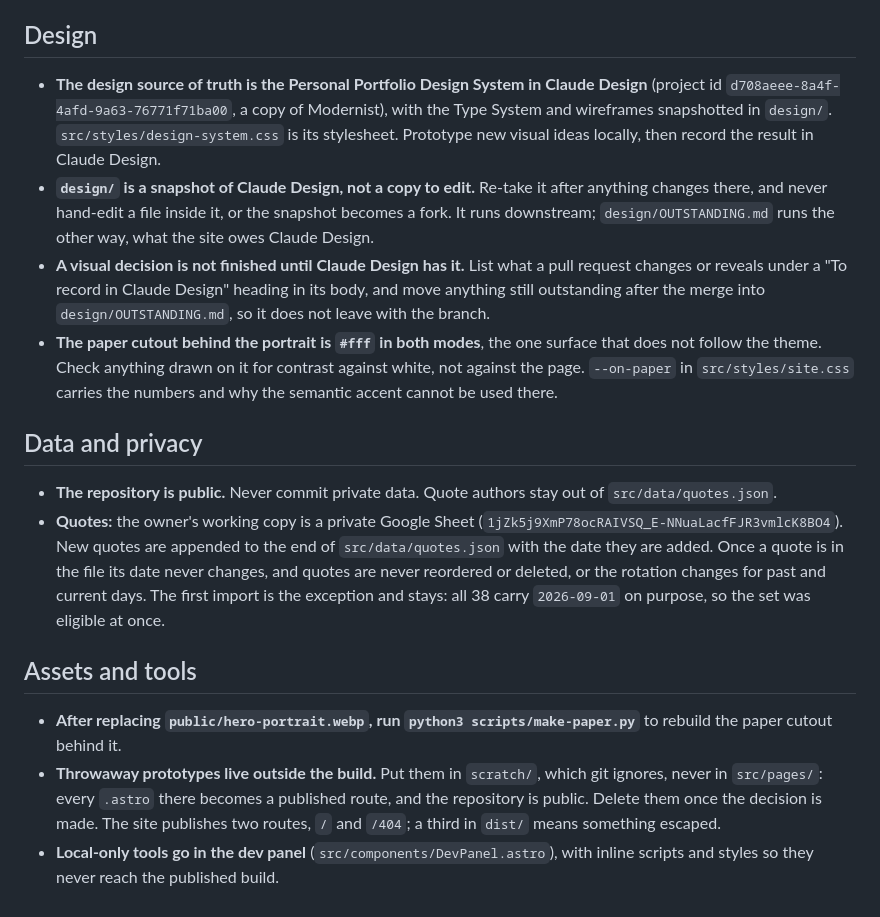
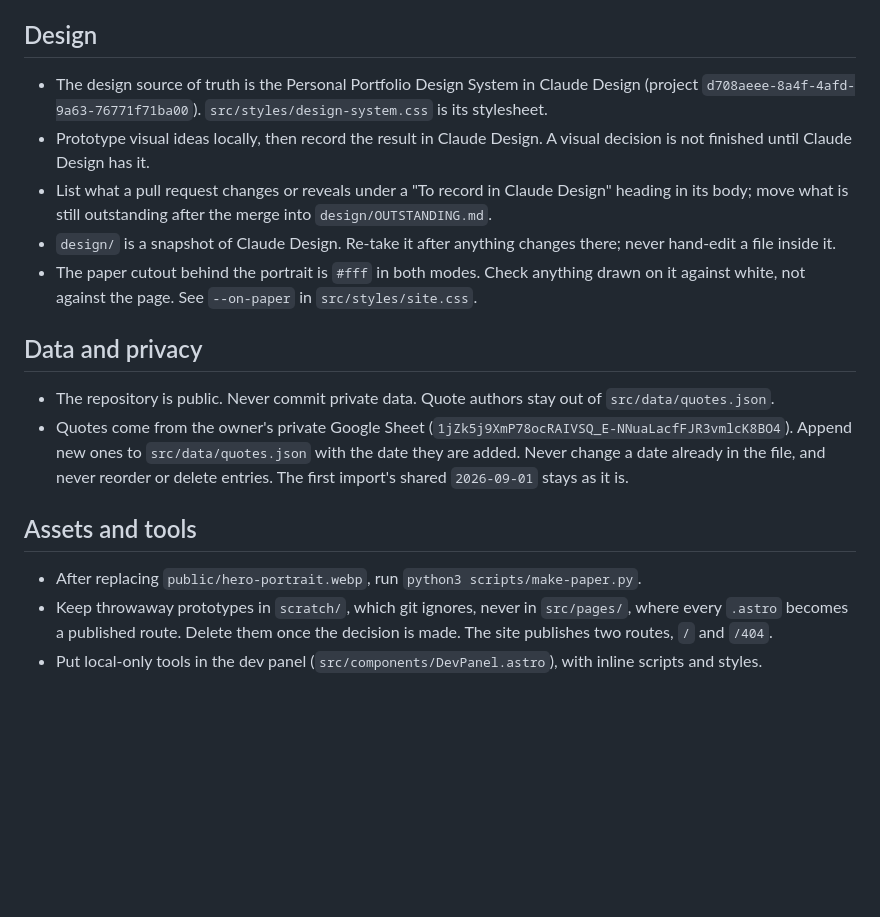
Before and after one commit to varshilanavadia/varshilanavadia.github.io, a Markdown page: CLAUDE.md, the part around one of its changes. GitHub-like rendering; blank space fills up the shorter version.

```diff
--- a/CLAUDE.md
+++ b/CLAUDE.md
@@ -35,18 +36,19 @@ Project instructions for Claude Code in this repository.
 
 ## Design
 
-- **The design source of truth is the Personal Portfolio Design System in Claude Design** (project id `d708aeee-8a4f-4afd-9a63-76771f71ba00`, a copy of Modernist), with the Type System and wireframes snapshotted in `design/`. `src/styles/design-system.css` is its stylesheet. Prototype new visual ideas locally, then record the result in Claude Design.
-- **`design/` is a snapshot of Claude Design, not a copy to edit.** Re-take it after anything changes there, and never hand-edit a file inside it, or the snapshot becomes a fork. It runs downstream; `design/OUTSTANDING.md` runs the other way, what the site owes Claude Design.
-- **A visual decision is not finished until Claude Design has it.** List what a pull request changes or reveals under a "To record in Claude Design" heading in its body, and move anything still outstanding after the merge into `design/OUTSTANDING.md`, so it does not leave with the branch.
-- **The paper cutout behind the portrait is `#fff` in both modes**, the one surface that does not follow the theme. Check anything drawn on it for contrast against white, not against the page. `--on-paper` in `src/styles/site.css` carries the numbers and why the semantic accent cannot be used there.
+- The design source of truth is the Personal Portfolio Design System in Claude Design (project `d708aeee-8a4f-4afd-9a63-76771f71ba00`). `src/styles/design-system.css` is its stylesheet.
+- Prototype visual ideas locally, then record the result in Claude Design. A visual decision is not finished until Claude Design has it.
+- List what a pull request changes or reveals under a "To record in Claude Design" heading in its body; move what is still outstanding after the merge into `design/OUTSTANDING.md`.
+- `design/` is a snapshot of Claude Design. Re-take it after anything changes there; never hand-edit a file inside it.
+- The paper cutout behind the portrait is `#fff` in both modes. Check anything drawn on it against white, not against the page. See `--on-paper` in `src/styles/site.css`.
 
 ## Data and privacy
 
-- **The repository is public.** Never commit private data. Quote authors stay out of `src/data/quotes.json`.
-- **Quotes:** the owner's working copy is a private Google Sheet (`1jZk5j9XmP78ocRAIVSQ_E-NNuaLacfFJR3vmlcK8BO4`). New quotes are appended to the end of `src/data/quotes.json` with the date they are added. Once a quote is in the file its date never changes, and quotes are never reordered or deleted, or the rotation changes for past and current days. The first import is the exception and stays: all 38 carry `2026-09-01` on purpose, so the set was eligible at once.
+- The repository is public. Never commit private data. Quote authors stay out of `src/data/quotes.json`.
+- Quotes come from the owner's private Google Sheet (`1jZk5j9XmP78ocRAIVSQ_E-NNuaLacfFJR3vmlcK8BO4`). Append new ones to `src/data/quotes.json` with the date they are added. Never change a date already in the file, and never reorder or delete entries. The first import's shared `2026-09-01` stays as it is.
 
 ## Assets and tools
 
-- **After replacing `public/hero-portrait.webp`, run `python3 scripts/make-paper.py`** to rebuild the paper cutout behind it.
-- **Throwaway prototypes live outside the build.** Put them in `scratch/`, which git ignores, never in `src/pages/`: every `.astro` there becomes a published route, and the repository is public. Delete them once the decision is made. The site publishes two routes, `/` and `/404`; a third in `dist/` means something escaped.
-- **Local-only tools go in the dev panel** (`src/components/DevPanel.astro`), with inline scripts and styles so they never reach the published build.
+- After replacing `public/hero-portrait.webp`, run `python3 scripts/make-paper.py`.
+- Keep throwaway prototypes in `scratch/`, which git ignores, never in `src/pages/`, where every `.astro` becomes a published route. Delete them once the decision is made. The site publishes two routes, `/` and `/404`.
+- Put local-only tools in the dev panel (`src/components/DevPanel.astro`), with inline scripts and styles.
```
Also changed, not shown: other parts of CLAUDE.md (+21 -20 lines).
